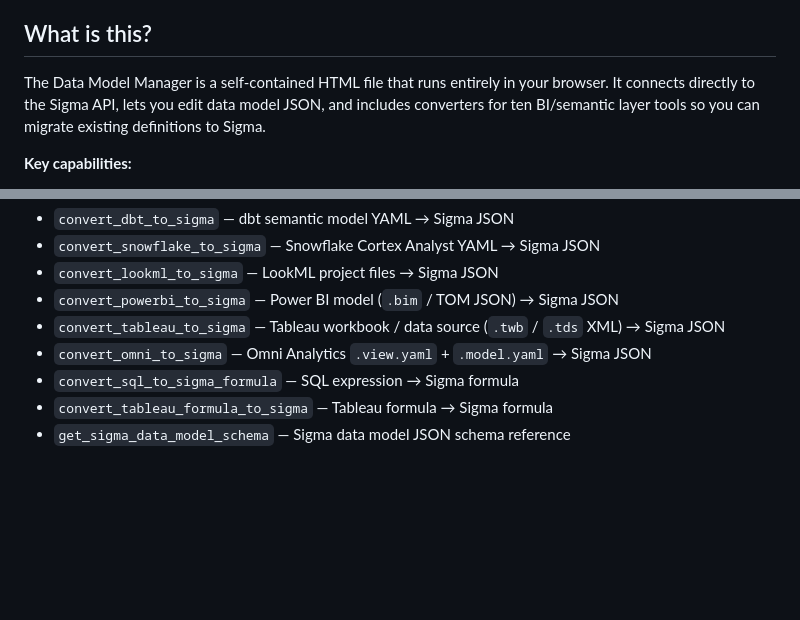
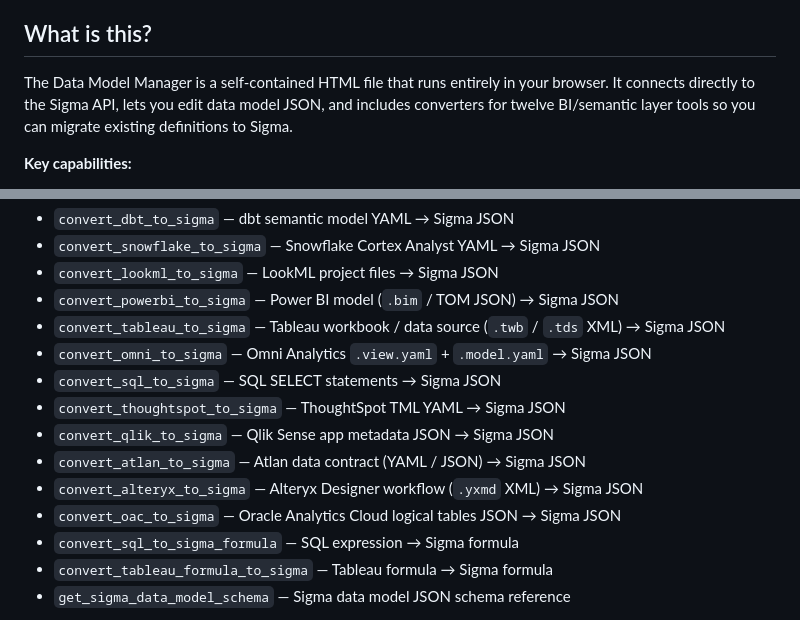
Before and after one commit to twells89/sigma-data-model-manager, a Markdown page: README.md, 2 parts joined by grey strips. GitHub-like rendering; blank space fills up the shorter version.

Commit message:
Update README: fix converter count and MCP tool list
- "ten" → "twelve" converters (ThoughtSpot, Qlik, Atlan, Alteryx, OAC were already
  documented in converter sections but the count was stale)
- MCP section tool list updated to include all 12 converters

Co-Authored-By: Claude Sonnet 4.6 <noreply@anthropic.com>

```diff
--- a/README.md
+++ b/README.md
@@ -4,7 +4,7 @@ A single-file browser tool for managing [Sigma Computing](https://sigmacomputing
 
 ## What is this?
 
-The Data Model Manager is a self-contained HTML file that runs entirely in your browser. It connects directly to the Sigma API, lets you edit data model JSON, and includes converters for ten BI/semantic layer tools so you can migrate existing definitions to Sigma.
+The Data Model Manager is a self-contained HTML file that runs entirely in your browser. It connects directly to the Sigma API, lets you edit data model JSON, and includes converters for twelve BI/semantic layer tools so you can migrate existing definitions to Sigma.
 
 **Key capabilities:**
 
@@ -545,6 +545,12 @@ The same converter logic is available as a hosted [Model Context Protocol](https
 - `convert_powerbi_to_sigma` — Power BI model (`.bim` / TOM JSON) → Sigma JSON
 - `convert_tableau_to_sigma` — Tableau workbook / data source (`.twb` / `.tds` XML) → Sigma JSON
 - `convert_omni_to_sigma` — Omni Analytics `.view.yaml` + `.model.yaml` → Sigma JSON
+- `convert_sql_to_sigma` — SQL SELECT statements → Sigma JSON
+- `convert_thoughtspot_to_sigma` — ThoughtSpot TML YAML → Sigma JSON
+- `convert_qlik_to_sigma` — Qlik Sense app metadata JSON → Sigma JSON
+- `convert_atlan_to_sigma` — Atlan data contract (YAML / JSON) → Sigma JSON
+- `convert_alteryx_to_sigma` — Alteryx Designer workflow (`.yxmd` XML) → Sigma JSON
+- `convert_oac_to_sigma` — Oracle Analytics Cloud logical tables JSON → Sigma JSON
 - `convert_sql_to_sigma_formula` — SQL expression → Sigma formula
 - `convert_tableau_formula_to_sigma` — Tableau formula → Sigma formula
 - `get_sigma_data_model_schema` — Sigma data model JSON schema reference
```
